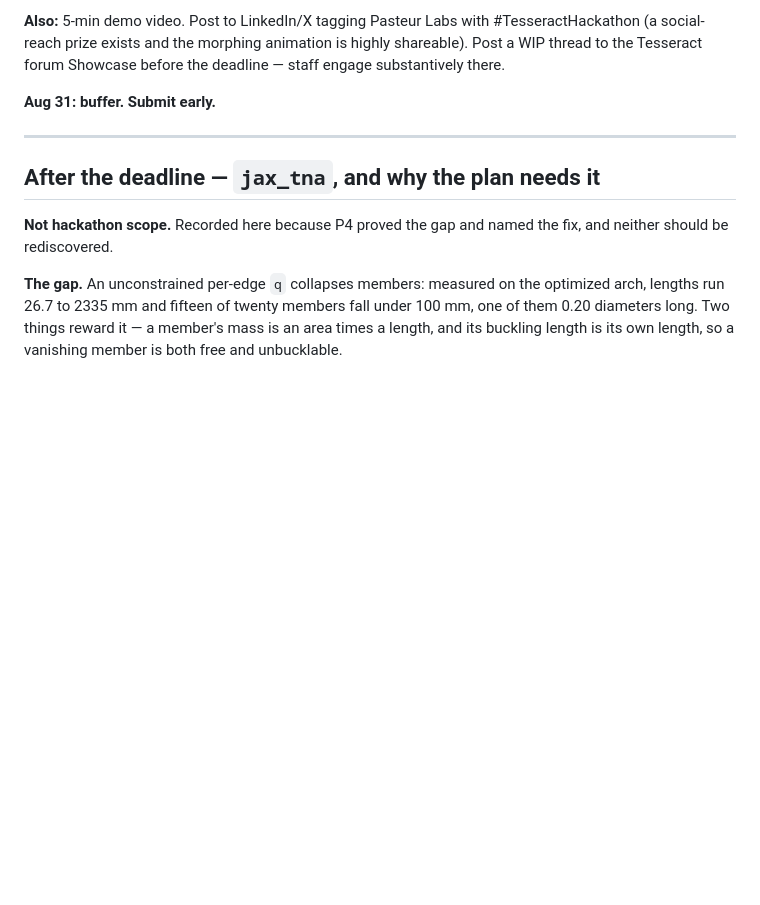
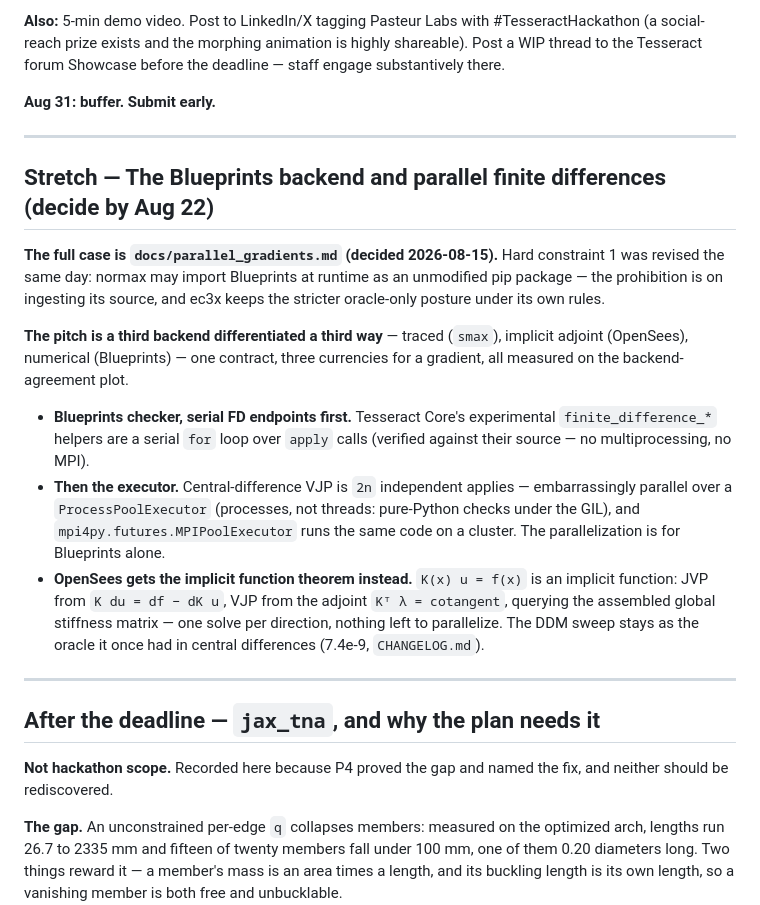
Before and after one commit to arpastrana/normax, a Markdown page: ROADMAP.md, the part around the change. Rendered like a GitHub page; blank space fills up the shorter version.

Commit message:
[Docs] Plan the parallel finite-difference route for a Blueprints backend

```diff
--- a/ROADMAP.md
+++ b/ROADMAP.md
@@ -1210,6 +1210,33 @@ deadline — staff engage substantively there.
 
 ---
 
+## Stretch — The Blueprints backend and parallel finite differences (decide by Aug 22)
+
+**The full case is `docs/parallel_gradients.md` (decided 2026-08-15).** Hard
+constraint 1 was revised the same day: normax may import Blueprints at runtime
+as an unmodified pip package — the prohibition is on ingesting its source, and
+ec3x keeps the stricter oracle-only posture under its own rules.
+
+**The pitch is a third backend differentiated a third way** — traced (`smax`),
+implicit adjoint (OpenSees), numerical (Blueprints) — one contract, three
+currencies for a gradient, all measured on the backend-agreement plot.
+
+- **Blueprints checker, serial FD endpoints first.** Tesseract Core's
+  experimental `finite_difference_*` helpers are a serial `for` loop over
+  `apply` calls (verified against their source — no multiprocessing, no MPI).
+- **Then the executor.** Central-difference VJP is `2n` independent applies —
+  embarrassingly parallel over a `ProcessPoolExecutor` (processes, not
+  threads: pure-Python checks under the GIL), and
+  `mpi4py.futures.MPIPoolExecutor` runs the same code on a cluster. The
+  parallelization is for Blueprints alone.
+- **OpenSees gets the implicit function theorem instead.** `K(x) u = f(x)` is
+  an implicit function: JVP from `K du = df − dK u`, VJP from the adjoint
+  `Kᵀ λ = cotangent`, querying the assembled global stiffness matrix — one
+  solve per direction, nothing left to parallelize. The DDM sweep stays as
+  the oracle it once had in central differences (7.4e-9, `CHANGELOG.md`).
+
+---
+
 ## After the deadline — `jax_tna`, and why the plan needs it
 
 **Not hackathon scope.** Recorded here because P4 proved the gap and named the
```
Also changed, not shown: docs/parallel_gradients.md (added, +69 -0 lines).
